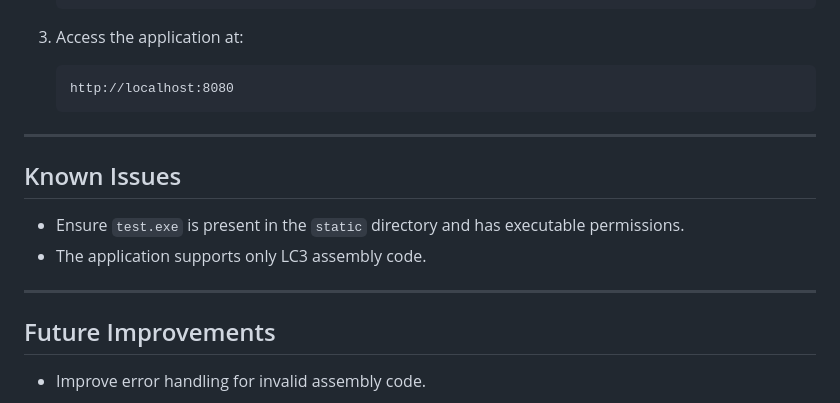
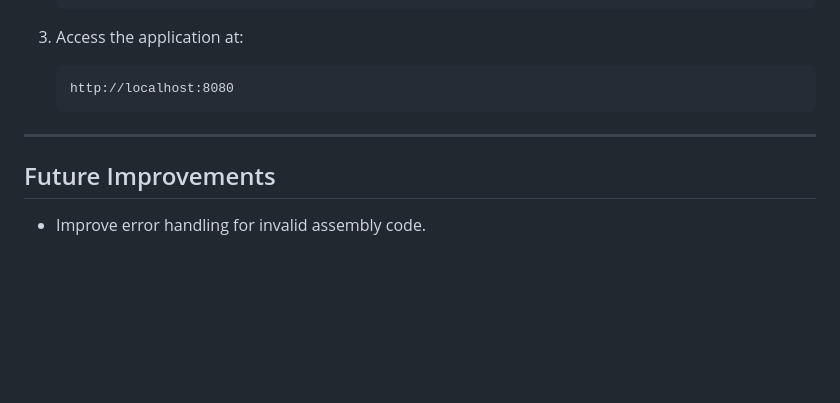
Before and after one commit to sofirij/assembler_website, a Markdown page: README.md, the part around the change printed below. GitHub-like rendering; blank space fills up the shorter version.

```diff
--- a/README.md
+++ b/README.md
@@ -110,13 +109,6 @@ assembler_website/
 
 ---
 
-## Known Issues
-
-- Ensure `test.exe` is present in the `static` directory and has executable permissions.
-- The application supports only LC3 assembly code.
-
----
-
 ## Future Improvements
 
 - Improve error handling for invalid assembly code.
```
Also changed, not shown: other parts of README.md (+11 -12 lines).
